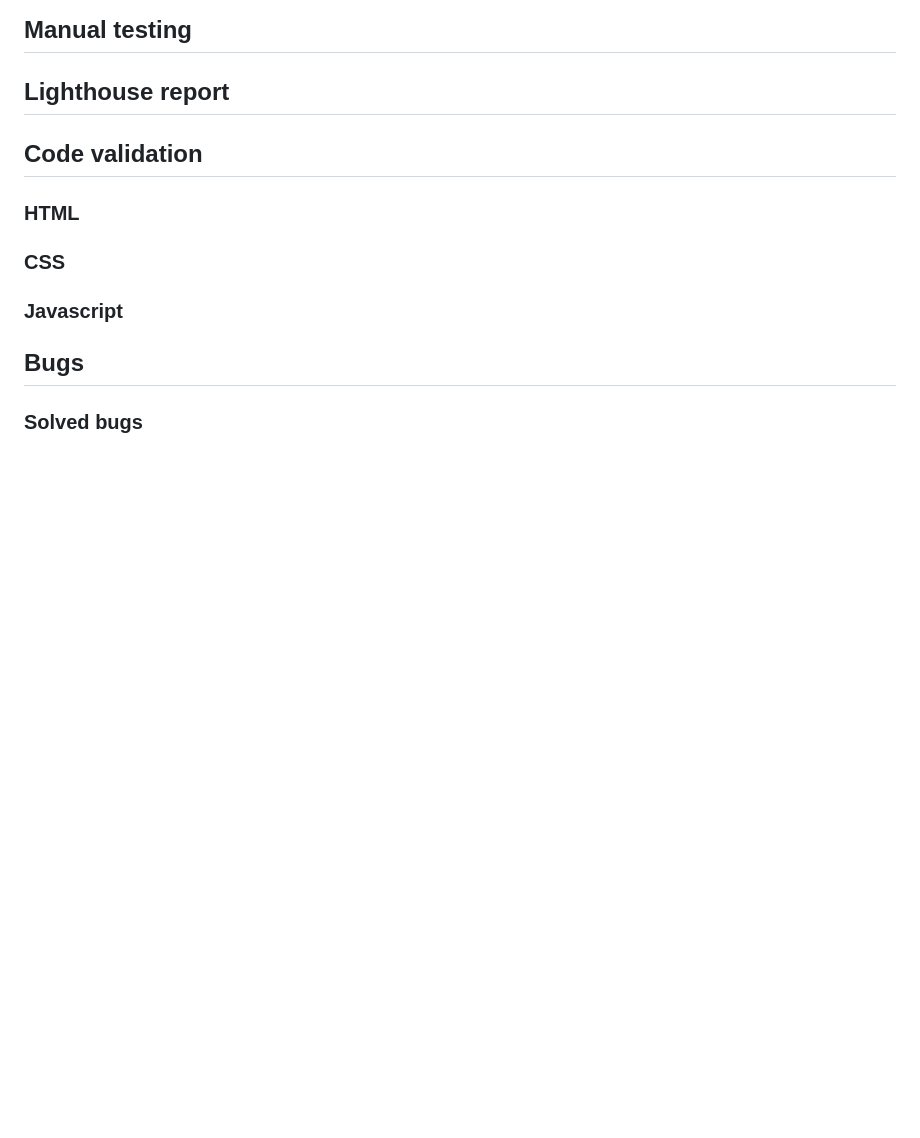
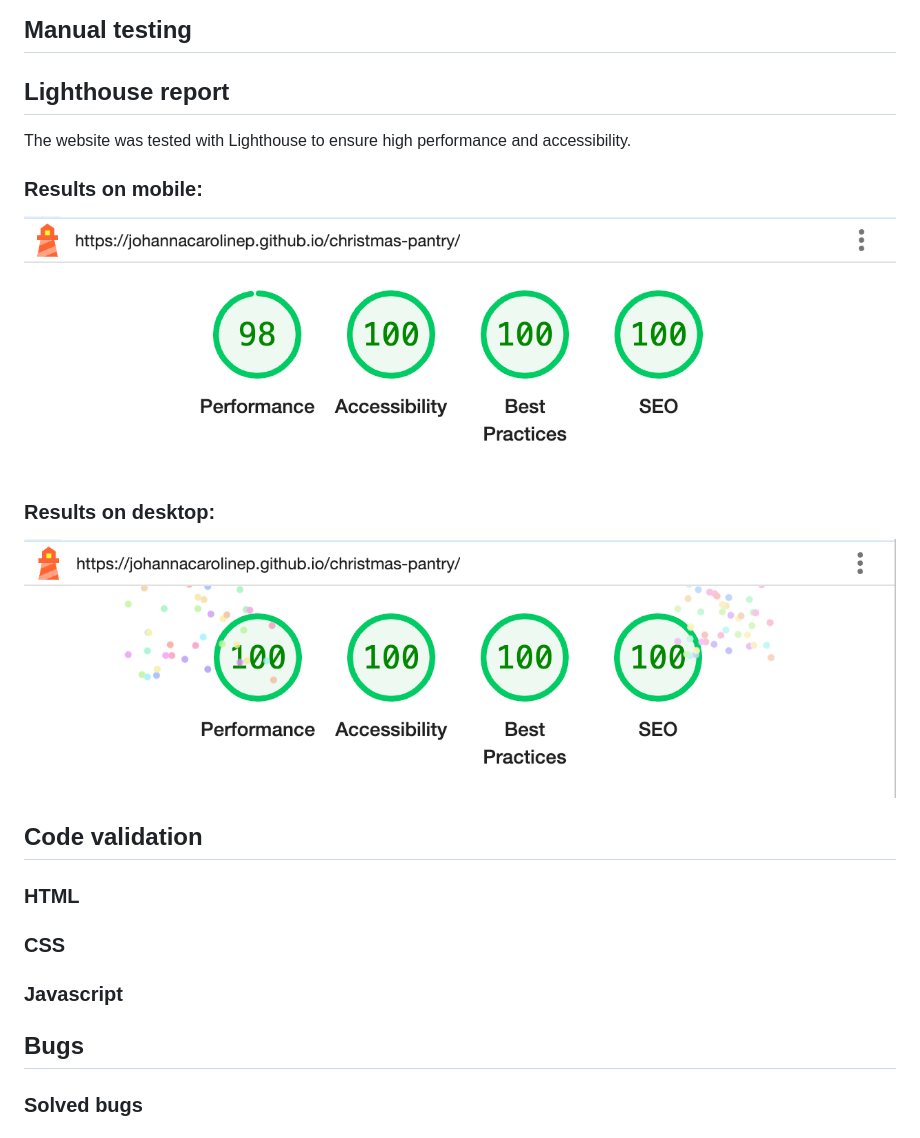
Before and after one commit to johannacarolinep/christmas-pantry, a Markdown page: TESTING.md, the part around the change. Drawn GitHub-style; pictures changed too: documentation/lighthouse-desktop.png (added), documentation/lighthouse-mobile.png (added); blank space fills up the shorter version.

```diff
--- a/TESTING.md
+++ b/TESTING.md
@@ -32,6 +32,14 @@ The following screenshots were generated with the Responsive Viewer extension:
 ## Manual testing
 
 ## Lighthouse report
+The website was tested with Lighthouse to ensure high performance and accessibility.
+
+### Results on mobile:
+
+![Lighthouse results - Mobile](documentation/lighthouse-mobile.png)
+
+### Results on desktop:
+![Lighthouse results - Desktop](documentation/lighthouse-desktop.png)
 
 ## Code validation
 ### HTML
```
Also changed, not shown: README.md (+10 -0 lines), 2 other files.
